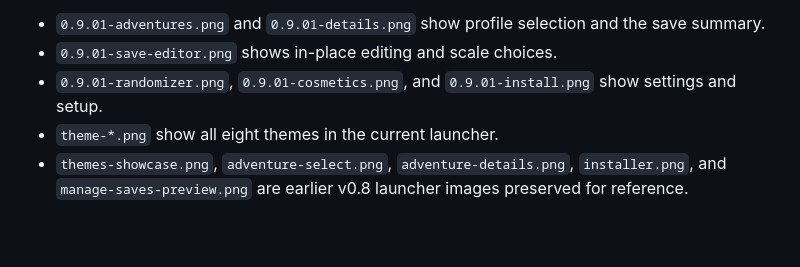
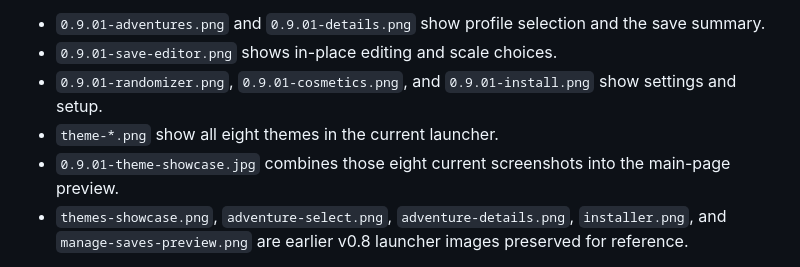
Before and after one commit to kintera/HookshotAdventureLauncher, a Markdown page: docs/screenshots/README.md, the part around the change. Rendered like a GitHub page; blank space fills up the shorter version.

```diff
--- a/docs/screenshots/README.md
+++ b/docs/screenshots/README.md
@@ -6,6 +6,7 @@ The `0.9.01-*` and `theme-*` images show the current C# Adventure launcher. The
 - `0.9.01-save-editor.png` shows in-place editing and scale choices.
 - `0.9.01-randomizer.png`, `0.9.01-cosmetics.png`, and `0.9.01-install.png` show settings and setup.
 - `theme-*.png` show all eight themes in the current launcher.
+- `0.9.01-theme-showcase.jpg` combines those eight current screenshots into the main-page preview.
 - `themes-showcase.png`, `adventure-select.png`, `adventure-details.png`, `installer.png`, and `manage-saves-preview.png` are earlier v0.8 launcher images preserved for reference.
 
 These are illustrative UI captures. Extracted textures, game files, saves, and icon caches are not included.
```
Also changed, not shown: README.md (+10 -5 lines), docs/screenshots/0.9.01-theme-showcase.jpg (added).
